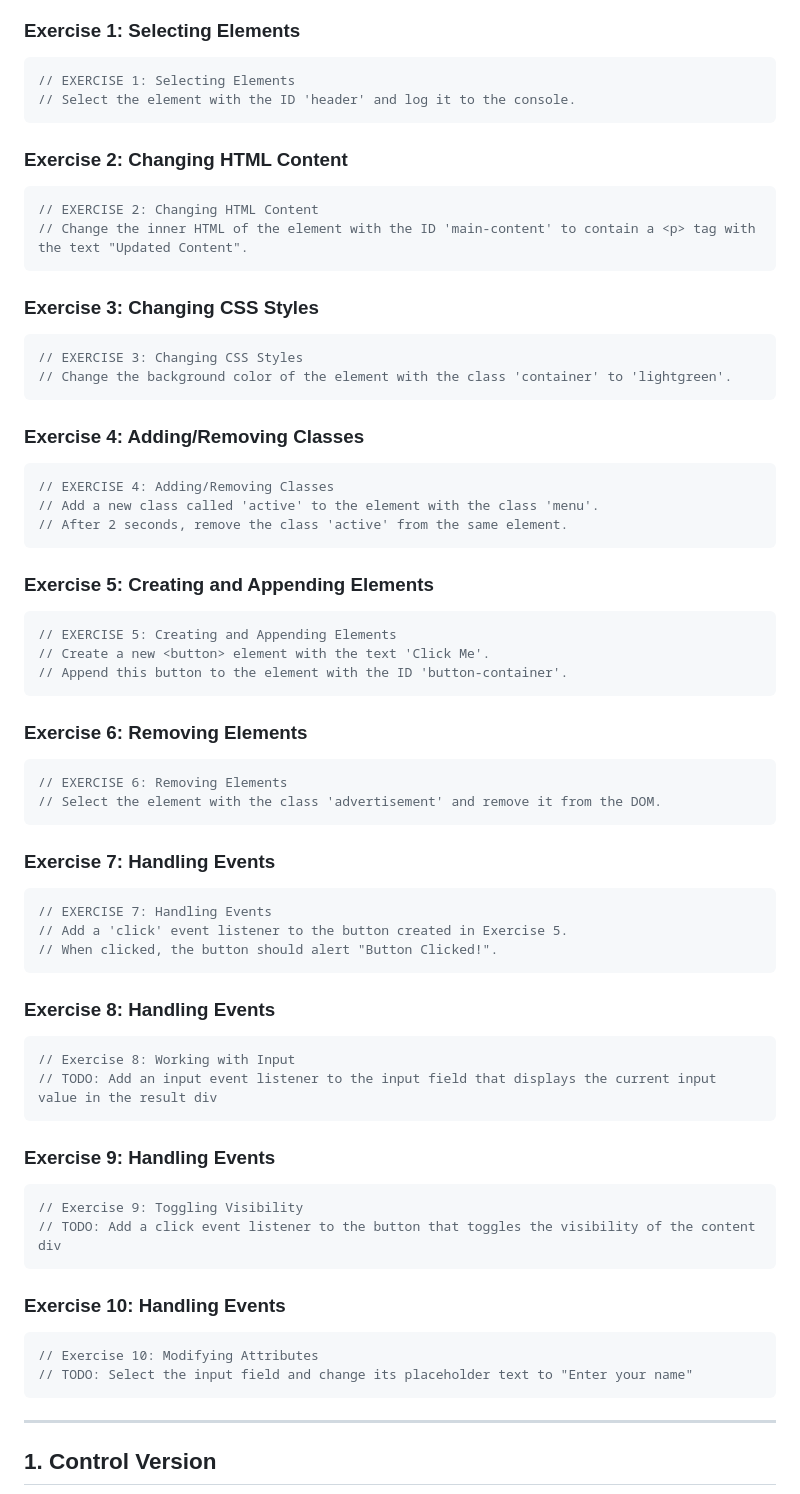
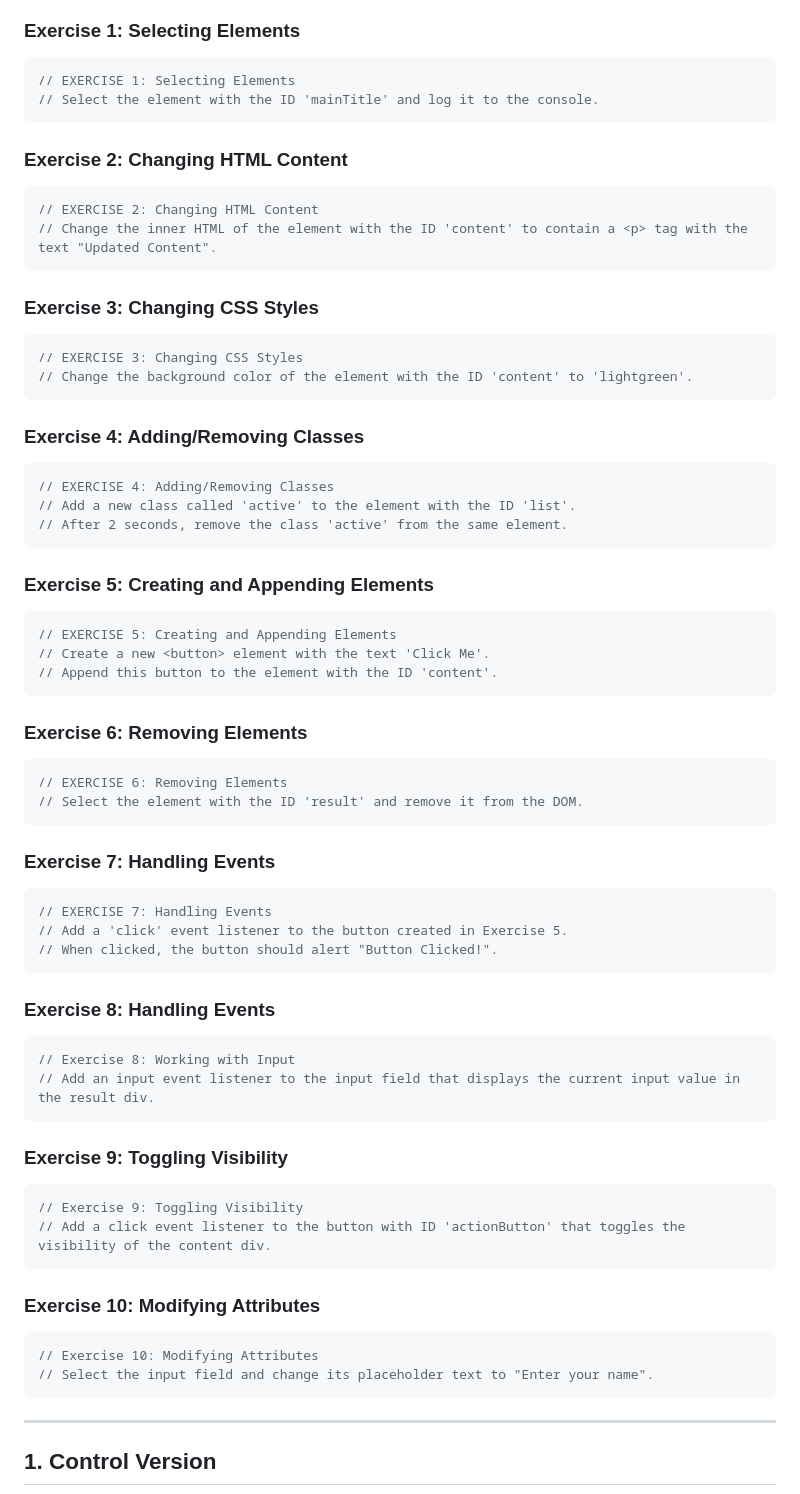
Before and after one commit to MarcCastellaPla/01_dom-manipulation, a Markdown page: CHALLENGE.md, the part around the change. GitHub-like rendering.

Commit message:
fix: add new exercices

````diff
--- a/CHALLENGE.md
+++ b/CHALLENGE.md
@@ -27,28 +27,28 @@ The following exercises must be completed in `index.js`. Each exercise is explai
 
 ```js
 // EXERCISE 1: Selecting Elements
-// Select the element with the ID 'header' and log it to the console.
+// Select the element with the ID 'mainTitle' and log it to the console.
 ```
 
 ### Exercise 2: Changing HTML Content
 
 ```js
 // EXERCISE 2: Changing HTML Content
-// Change the inner HTML of the element with the ID 'main-content' to contain a <p> tag with the text "Updated Content".
+// Change the inner HTML of the element with the ID 'content' to contain a <p> tag with the text "Updated Content".
 ```
 
 ### Exercise 3: Changing CSS Styles
 
 ```js
 // EXERCISE 3: Changing CSS Styles
-// Change the background color of the element with the class 'container' to 'lightgreen'.
+// Change the background color of the element with the ID 'content' to 'lightgreen'.
 ```
 
 ### Exercise 4: Adding/Removing Classes
 
 ```js
 // EXERCISE 4: Adding/Removing Classes
-// Add a new class called 'active' to the element with the class 'menu'.
+// Add a new class called 'active' to the element with the ID 'list'.
 // After 2 seconds, remove the class 'active' from the same element.
 ```
 
@@ -57,14 +57,14 @@ The following exercises must be completed in `index.js`. Each exercise is explai
 ```js
 // EXERCISE 5: Creating and Appending Elements
 // Create a new <button> element with the text 'Click Me'.
-// Append this button to the element with the ID 'button-container'.
+// Append this button to the element with the ID 'content'.
 ```
 
 ### Exercise 6: Removing Elements
 
 ```js
 // EXERCISE 6: Removing Elements
-// Select the element with the class 'advertisement' and remove it from the DOM.
+// Select the element with the ID 'result' and remove it from the DOM.
 ```
 
 ### Exercise 7: Handling Events
@@ -79,21 +79,21 @@ The following exercises must be completed in `index.js`. Each exercise is explai
 
 ```js
 // Exercise 8: Working with Input
-// TODO: Add an input event listener to the input field that displays the current input value in the result div
+// Add an input event listener to the input field that displays the current input value in the result div.
 ```
 
-### Exercise 9: Handling Events
+### Exercise 9: Toggling Visibility
 
 ```js
 // Exercise 9: Toggling Visibility
-// TODO: Add a click event listener to the button that toggles the visibility of the content div
+// Add a click event listener to the button with ID 'actionButton' that toggles the visibility of the content div.
 ```
 
-### Exercise 10: Handling Events
+### Exercise 10: Modifying Attributes
 
 ```js
 // Exercise 10: Modifying Attributes
-// TODO: Select the input field and change its placeholder text to "Enter your name"
+// Select the input field and change its placeholder text to "Enter your name".
 ```
 
 ---
````
